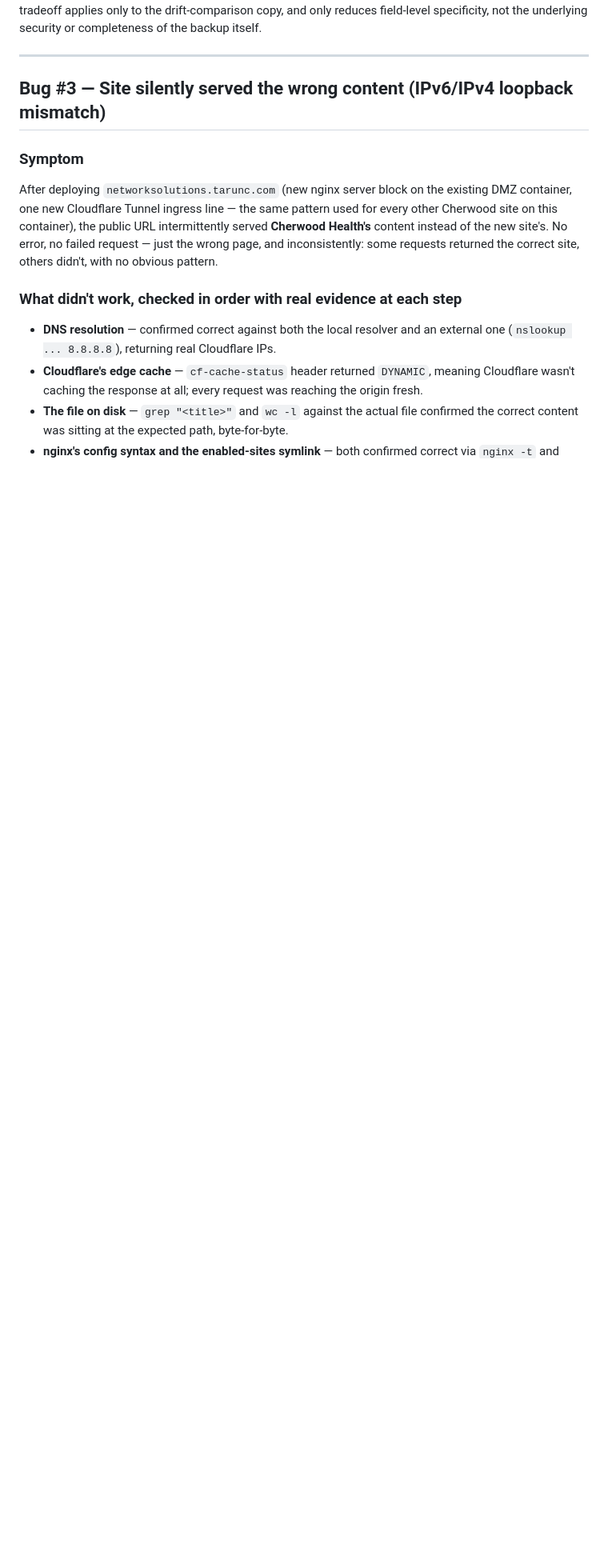
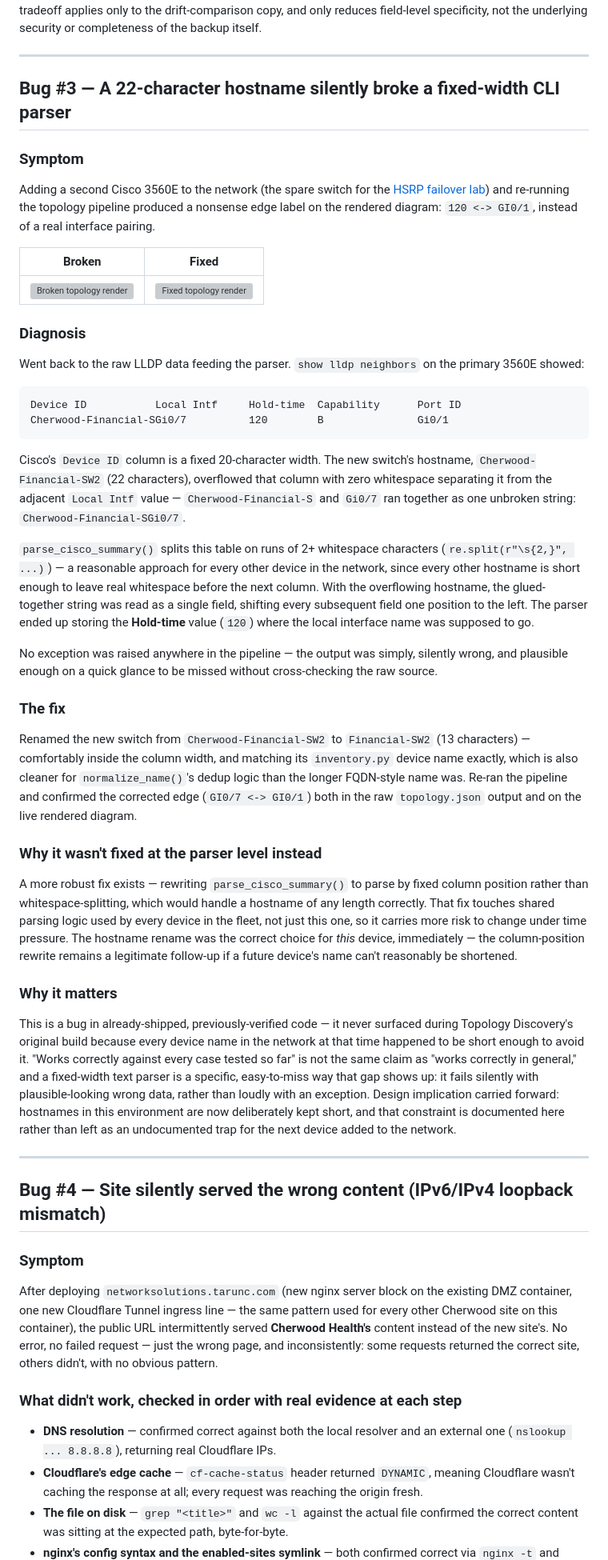
Before and after one commit to taruncherukurigit/network-automation-toolkit, a Markdown page: docs/TROUBLESHOOTING-LOG.md, the part around one of its changes. Shown at 80% size. Rendered like a GitHub page; blank space fills up the shorter version; grey boxes are pictures that could not be loaded.

````diff
--- a/docs/TROUBLESHOOTING-LOG.md
+++ b/docs/TROUBLESHOOTING-LOG.md
@@ -102,7 +102,46 @@ This normalization means the drift check can no longer report *which specific* e
 
 ---
 
-## Bug #3 — Site silently served the wrong content (IPv6/IPv4 loopback mismatch)
+## Bug #3 — A 22-character hostname silently broke a fixed-width CLI parser
+
+### Symptom
+
+Adding a second Cisco 3560E to the network (the spare switch for the [HSRP failover lab](https://github.com/taruncherukurigit/hsrp-failover-lab)) and re-running the topology pipeline produced a nonsense edge label on the rendered diagram: `120 <-> GI0/1`, instead of a real interface pairing.
+
+| Broken | Fixed |
+|---|---|
+| ![Broken topology render](../screenshots/topology-bug-broken.png) | ![Fixed topology render](../screenshots/topology-bug-fixed.png) |
+
+### Diagnosis
+
+Went back to the raw LLDP data feeding the parser. `show lldp neighbors` on the primary 3560E showed:
+
+```
+Device ID           Local Intf     Hold-time  Capability      Port ID
+Cherwood-Financial-SGi0/7          120        B               Gi0/1
+```
+
+Cisco's `Device ID` column is a fixed 20-character width. The new switch's hostname, `Cherwood-Financial-SW2` (22 characters), overflowed that column with zero whitespace separating it from the adjacent `Local Intf` value — `Cherwood-Financial-S` and `Gi0/7` ran together as one unbroken string: `Cherwood-Financial-SGi0/7`.
+
+`parse_cisco_summary()` splits this table on runs of 2+ whitespace characters (`re.split(r"\s{2,}", ...)`) — a reasonable approach for every other device in the network, since every other hostname is short enough to leave real whitespace before the next column. With the overflowing hostname, the glued-together string was read as a single field, shifting every subsequent field one position to the left. The parser ended up storing the **Hold-time** value (`120`) where the local interface name was supposed to go.
+
+No exception was raised anywhere in the pipeline — the output was simply, silently wrong, and plausible enough on a quick glance to be missed without cross-checking the raw source.
+
+### The fix
+
+Renamed the new switch from `Cherwood-Financial-SW2` to `Financial-SW2` (13 characters) — comfortably inside the column width, and matching its `inventory.py` device name exactly, which is also cleaner for `normalize_name()`'s dedup logic than the longer FQDN-style name was. Re-ran the pipeline and confirmed the corrected edge (`GI0/7 <-> GI0/1`) both in the raw `topology.json` output and on the live rendered diagram.
+
+### Why it wasn't fixed at the parser level instead
+
+A more robust fix exists — rewriting `parse_cisco_summary()` to parse by fixed column position rather than whitespace-splitting, which would handle a hostname of any length correctly. That fix touches shared parsing logic used by every device in the fleet, not just this one, so it carries more risk to change under time pressure. The hostname rename was the correct choice for *this* device, immediately — the column-position rewrite remains a legitimate follow-up if a future device's name can't reasonably be shortened.
+
+### Why it matters
+
+This is a bug in already-shipped, previously-verified code — it never surfaced during Topology Discovery's original build because every device name in the network at that time happened to be short enough to avoid it. "Works correctly against every case tested so far" is not the same claim as "works correctly in general," and a fixed-width text parser is a specific, easy-to-miss way that gap shows up: it fails silently with plausible-looking wrong data, rather than loudly with an exception. Design implication carried forward: hostnames in this environment are now deliberately kept short, and that constraint is documented here rather than left as an undocumented trap for the next device added to the network.
+
+---
+
+## Bug #4 — Site silently served the wrong content (IPv6/IPv4 loopback mismatch)
 
 ### Symptom
 
````
Also changed, not shown: other parts of docs/TROUBLESHOOTING-LOG.md (+3 -3 lines).
